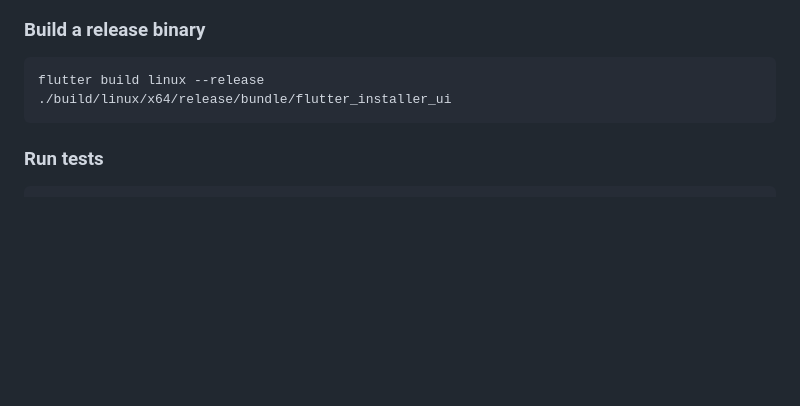
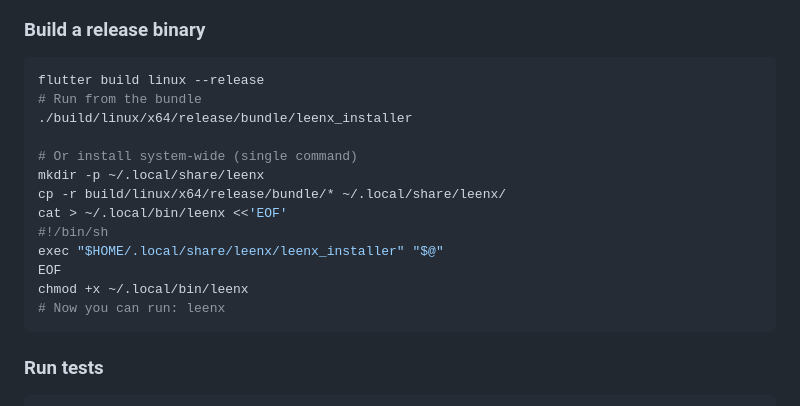
Before and after one commit to AxDSan/leenx-installer, a Markdown page: README.md, the part around the change. GitHub-like rendering; blank space fills up the shorter version.

Commit message:
Install leenx command to ~/.local/bin with release bundle; add app menu entry
Co-authored-by: CommandCodeBot <noreply@commandcode.ai>

````diff
--- a/README.md
+++ b/README.md
@@ -107,7 +107,18 @@ flutter run -d linux
 
 ```bash
 flutter build linux --release
-./build/linux/x64/release/bundle/flutter_installer_ui
+# Run from the bundle
+./build/linux/x64/release/bundle/leenx_installer
+
+# Or install system-wide (single command)
+mkdir -p ~/.local/share/leenx
+cp -r build/linux/x64/release/bundle/* ~/.local/share/leenx/
+cat > ~/.local/bin/leenx <<'EOF'
+#!/bin/sh
+exec "$HOME/.local/share/leenx/leenx_installer" "$@"
+EOF
+chmod +x ~/.local/bin/leenx
+# Now you can run: leenx
 ```
 
 ### Run tests
````
